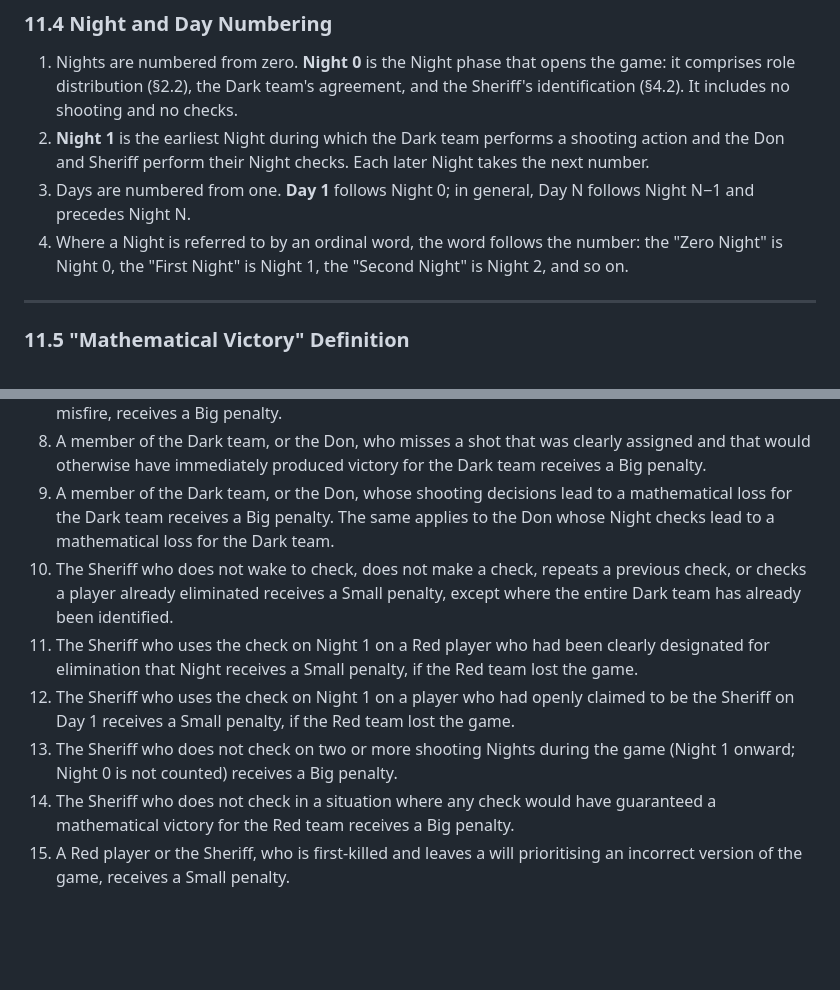
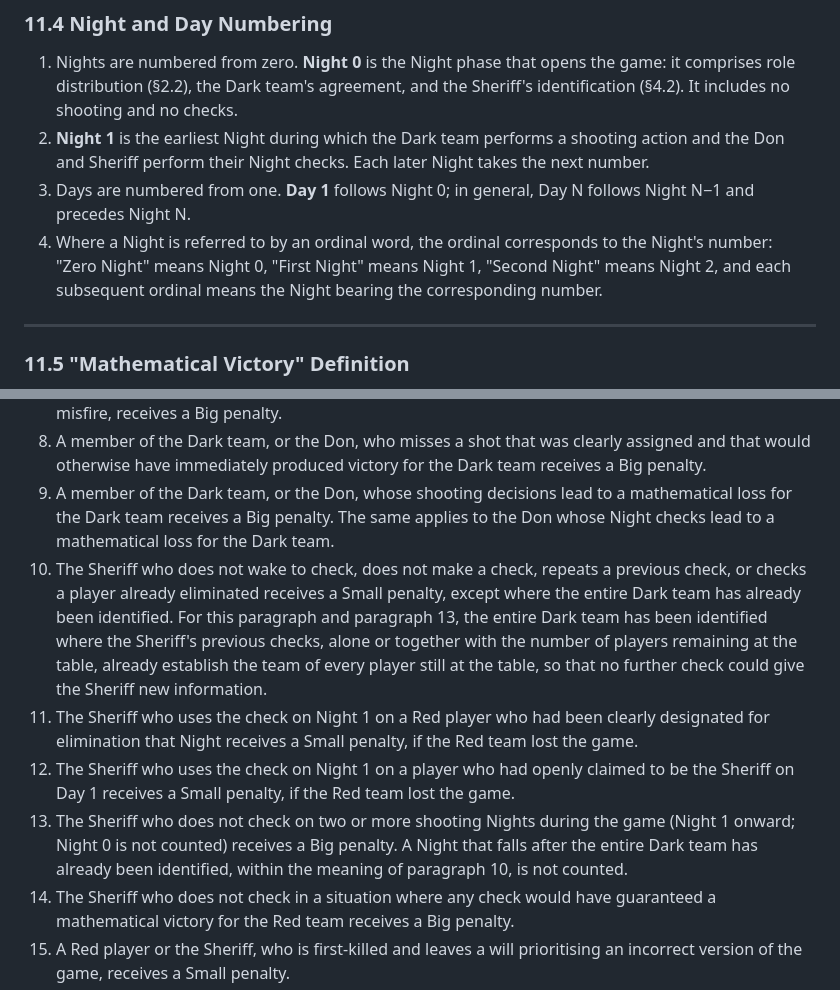
Before and after one commit to emurules/rules, a Markdown page: RULES.md, 2 parts joined by grey strips. GitHub-like rendering; blank space fills up the shorter version.

```diff
--- a/RULES.md
+++ b/RULES.md
@@ -711,7 +711,7 @@ This text is the sole and complete source of the Rules. It admits no supplementa
 1. Nights are numbered from zero. **Night 0** is the Night phase that opens the game: it comprises role distribution (§2.2), the Dark team's agreement, and the Sheriff's identification (§4.2). It includes no shooting and no checks.
 2. **Night 1** is the earliest Night during which the Dark team performs a shooting action and the Don and Sheriff perform their Night checks. Each later Night takes the next number.
 3. Days are numbered from one. **Day 1** follows Night 0; in general, Day N follows Night N−1 and precedes Night N.
-4. Where a Night is referred to by an ordinal word, the word follows the number: the "Zero Night" is Night 0, the "First Night" is Night 1, the "Second Night" is Night 2, and so on.
+4. Where a Night is referred to by an ordinal word, the ordinal corresponds to the Night's number: "Zero Night" means Night 0, "First Night" means Night 1, "Second Night" means Night 2, and each subsequent ordinal means the Night bearing the corresponding number.
 
 ***
 
@@ -1125,10 +1125,10 @@ Upon review of an appeal, the reviewing authority may:
 7. A member of the Dark team, or the Don, who does not shoot on two or more shooting Nights during the game (Night 1 onward; Night 0 is not counted), where this is a failure to shoot rather than a misfire, receives a Big penalty.
 8. A member of the Dark team, or the Don, who misses a shot that was clearly assigned and that would otherwise have immediately produced victory for the Dark team receives a Big penalty.
 9. A member of the Dark team, or the Don, whose shooting decisions lead to a mathematical loss for the Dark team receives a Big penalty. The same applies to the Don whose Night checks lead to a mathematical loss for the Dark team.
-10. The Sheriff who does not wake to check, does not make a check, repeats a previous check, or checks a player already eliminated receives a Small penalty, except where the entire Dark team has already been identified.
+10. The Sheriff who does not wake to check, does not make a check, repeats a previous check, or checks a player already eliminated receives a Small penalty, except where the entire Dark team has already been identified. For this paragraph and paragraph 13, the entire Dark team has been identified where the Sheriff's previous checks, alone or together with the number of players remaining at the table, already establish the team of every player still at the table, so that no further check could give the Sheriff new information.
 11. The Sheriff who uses the check on Night 1 on a Red player who had been clearly designated for elimination that Night receives a Small penalty, if the Red team lost the game.
 12. The Sheriff who uses the check on Night 1 on a player who had openly claimed to be the Sheriff on Day 1 receives a Small penalty, if the Red team lost the game.
-13. The Sheriff who does not check on two or more shooting Nights during the game (Night 1 onward; Night 0 is not counted) receives a Big penalty.
+13. The Sheriff who does not check on two or more shooting Nights during the game (Night 1 onward; Night 0 is not counted) receives a Big penalty. A Night that falls after the entire Dark team has already been identified, within the meaning of paragraph 10, is not counted.
 14. The Sheriff who does not check in a situation where any check would have guaranteed a mathematical victory for the Red team receives a Big penalty.
 15. A Red player or the Sheriff, who is first-killed and leaves a will prioritising an incorrect version of the game, receives a Small penalty.
 
```
Also changed, not shown: CHANGELOG.md (+15 -1 lines), DIVERGENCES.md (+1 -0 lines).
